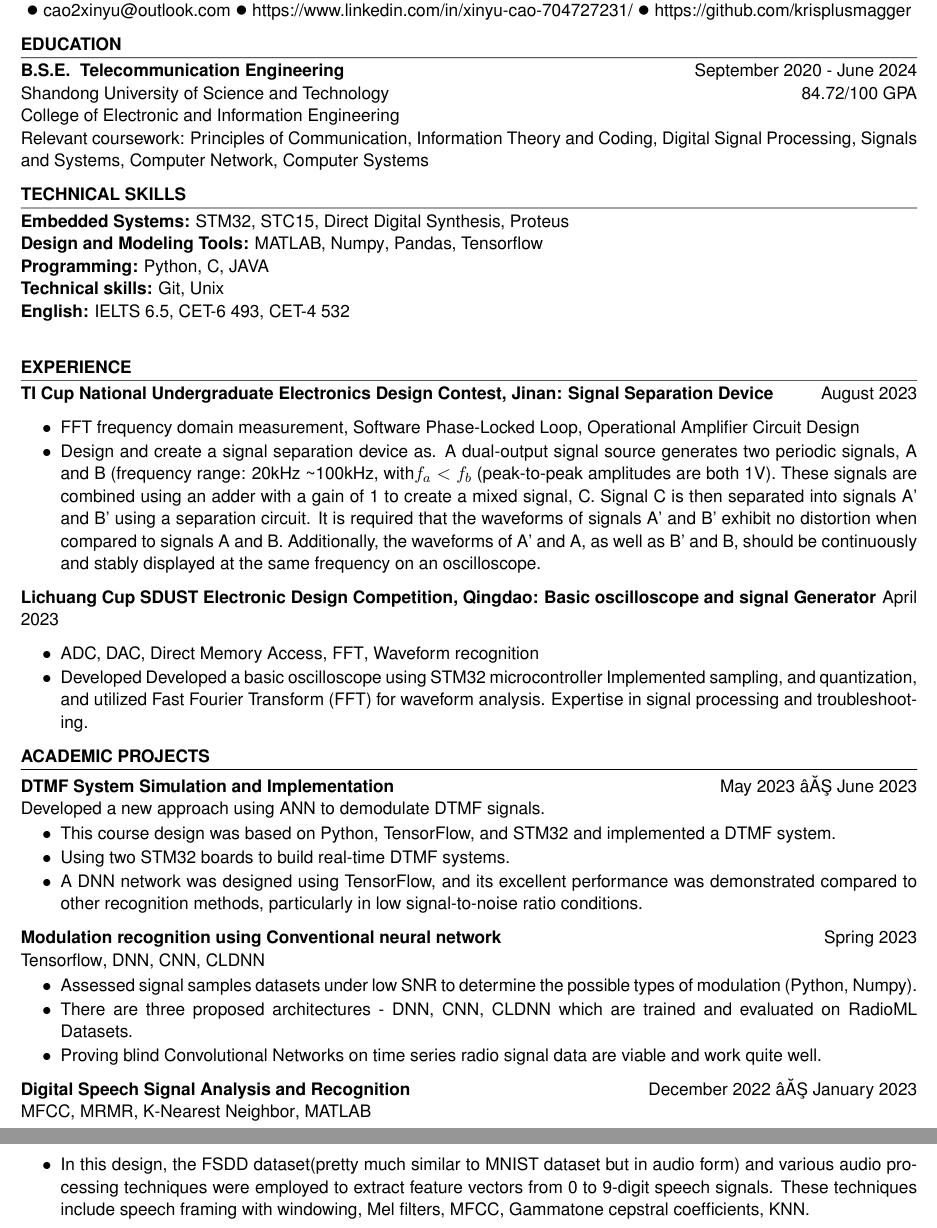
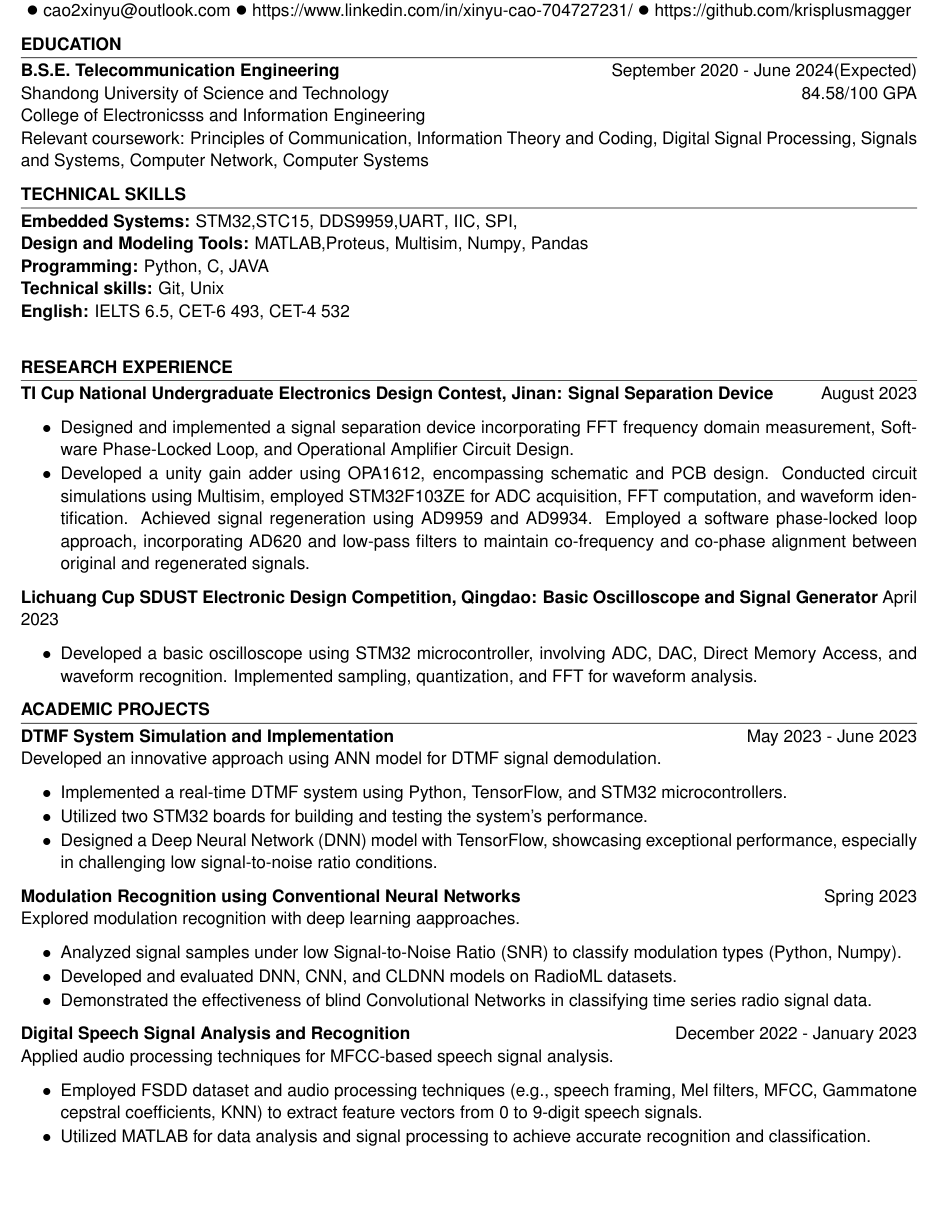
Before and after one commit to krisplusmagger/cv, a LaTeX CV (ASU Resume Template (1)/resume.tex): two parts of pages 1 and 2 of 2 before the commit and part of the page after it, the two joined at a grey line, cut so that both start at the same text, the shorter picture padded with empty space. The pictures show the PDF file ASU Resume Template (1)/resume.pdf that the author committed with the source.

Commit message:
altered something

```diff
--- a/ASU Resume Template (1)/resume.tex
+++ b/ASU Resume Template (1)/resume.tex
@@ -19,23 +18,23 @@
 
 \education{
     \educationItem[
-        university=Shandong University of Science and Technology{} {} ,
-        college=College of Electronic and Information Engineering{},
-        ,
+        university=Shandong University of Science and Technology,
+        college=College of Electronics and Information Engineering,
         graduation=September 2020 - June 2024(Expected),
         grade=84.58/100 GPA,
-        program=B.S.E.{ } Telecommunication Engineering,
-        coursework=Principles of Communication{,} Information Theory and Coding{,} Digital Signal Processing{,} Signals and Systems{,} Computer Network{,} Computer Systems{}     ]
+        program=B.S.E. Telecommunication Engineering,
+        coursework=Principles of Communication{,} Information Theory and Coding{,}	Digital Signal Processing{,}	Signals and Systems{,} Computer Network{,} Computer Systems
+    ]
 }
 
 \skills{
     \skillItem[
         category=Embedded Systems,
-        skills=STM32{,} STC15{,} DDS9959{,}	UART{,}	IIC{,} Proteus
+        skills=STM32{,}STC15{,} DDS9959{,}UART{,} IIC{,} SPI{,}
     ] \\
     \skillItem[
         category=Design and Modeling Tools,
-        skills=MATLAB{,} Numpy{,} Pandas{,} Tensorflow
+        skills=MATLAB{,}Proteus{,} Multisim{,} Numpy{,} Pandas, Tensorflow
     ] \\
     \skillItem[
         category=Programming,
@@ -47,86 +46,73 @@
     ] \\
     \skillItem[
         category=English,
-        skills=IELTS 6.5{,}  CET-6 493{,}  CET-4 532
+        skills=IELTS 6.5{,} CET-6 493{,} CET-4 532
     ] \\
 
 }
 
-\begin{workSection}{Experience}
-
+\begin{workSection}{Research Experience}
 
     \experienceItem[
-        company= TI Cup National Undergraduate Electronics Design Contest,
-        location=Jinan{} ,
+        company=TI Cup National Undergraduate Electronics Design Contest,
+        location=Jinan,
         position=Signal Separation Device,
         duration=August 2023
     ]
     \begin{itemize}
-        \itemsep -6pt {}
-        \item FFT frequency domain measurement{,} Software Phase-Locked Loop{,} Operational Amplifier Circuit Design
-        \item Implemented a unity gain adder using OPA1612, encompassing schematic and PCB design. Conducted circuit simulations using Multisim, employed STM32F103ZE for ADC acquisition, FFT computation, and waveform identification. Achieved signal regeneration using AD9959 and AD9934. Employed a software phase-locked loop approach, incorporating AD620 and low-pass filters to maintain co-frequency and co-phase alignment between original and regenerated signals.
-
-
+        \itemsep -6pt
+        \item Designed and implemented a signal separation device incorporating FFT frequency domain measurement, Software Phase-Locked Loop, and Operational Amplifier Circuit Design.
+        \item Developed a unity gain adder using OPA1612, encompassing schematic and PCB design. Conducted circuit simulations using Multisim, employed STM32F103ZE for ADC acquisition, FFT computation, and waveform identification. Achieved signal regeneration using AD9959 and AD9934. Employed a software phase-locked loop approach, incorporating AD620 and low-pass filters to maintain co-frequency and co-phase alignment between original and regenerated signals.
     \end{itemize}
 
     \experienceItem[
-        company= Lichuang Cup SDUST Electronic Design  Competition,
-        location=Qingdao{} ,
-        position= Basic oscilloscope and signal Generator,
+        company=Lichuang Cup SDUST Electronic Design Competition,
+        location=Qingdao,
+        position=Basic Oscilloscope and Signal Generator,
         duration=April 2023
     ]
     \begin{itemize}
-        \itemsep -6pt {}
-        \item ADC, DAC, Direct Memory Access{,} Waveform recognition
-        \item Developed a basic oscilloscope using STM32 microcontroller Implemented sampling, and quantization, and utilized Fast Fourier Transform (FFT) for waveform analysis. Expertise in signal processing and troubleshooting.
-
+        \itemsep -6pt
+        \item Developed a basic oscilloscope using STM32 microcontroller, involving ADC, DAC, Direct Memory Access, and waveform recognition. Implemented sampling, quantization, and FFT for waveform analysis.
     \end{itemize}
 
 \end{workSection}
+\begin{workSection}{Academic Projects}
 
-\begin{workSection}{Academic projects}
     \customItem[
-        title=DTMF System Simulation and Implementation
-        ,
+        title=DTMF System Simulation and Implementation,
         duration=May 2023 - June 2023,
-        keyHighlight=Developed a new approach using ANN model to demodulate DTMF signals.
+        keyHighlight=Developed an innovative approach using ANN model for DTMF signal demodulation.
     ]
     \begin{itemize}
-        \vspace{-0.5em}
-        \itemsep -6pt {}
-        \item This course design was based on Python, TensorFlow, and STM32 and implemented a DTMF system.
-        \item Using two STM32 boards to build real-time DTMF systems.
-        \item A DNN network was designed using TensorFlow, and its excellent performance was demonstrated compared to other recognition approaches, particularly in low signal-to-noise ratio conditions.
+        \itemsep -6pt
+        \item Implemented a real-time DTMF system using Python, TensorFlow, and STM32 microcontrollers.
+        \item Utilized two STM32 boards for building and testing the system's performance.
+        \item Designed a Deep Neural Network (DNN) model with TensorFlow, showcasing exceptional performance, especially in challenging low signal-to-noise ratio conditions.
     \end{itemize}
 
     \customItem[
-        title=Modulation recognition using Conventional neural network,
+        title=Modulation Recognition using Conventional Neural Networks,
         duration=Spring 2023,
-        keyHighlight= Tensorflow{,} DNN{,} CNN{,} CLDNN
+        keyHighlight=Explored modulation recognition with deep learning aapproaches.
     ]
     \begin{itemize}
-        \vspace{-0.5em}
-        \itemsep -6pt {}
-        \item Assessed signal samples datasets under low SNR to determine the possible types of modulation (Python{,} Numpy).
-        \item There are three proposed architectures - DNN{,} CNN{,} CLDNN which are trained and evaluated on RadioML Datasets.
-        \item Proving blind Convolutional Networks
-        on time series radio signal data are viable and work quite well.
+        \itemsep -6pt
+        \item Analyzed signal samples under low Signal-to-Noise Ratio (SNR) to classify modulation types (Python, Numpy).
+        \item Developed and evaluated DNN, CNN, and CLDNN models on RadioML datasets.
+        \item Demonstrated the effectiveness of blind Convolutional Networks in classifying time series radio signal data.
     \end{itemize}
 
     \customItem[
-        title= Digital Speech Signal Analysis and Recognition,
+        title=Digital Speech Signal Analysis and Recognition,
         duration=December 2022 - January 2023,
-        keyHighlight=MFCC{,} MRMR{,} K-Nearest Neighbor{,}
-        MATLAB
+        keyHighlight=Applied audio processing techniques for MFCC-based speech signal analysis.
     ]
-
     \begin{itemize}
-        \vspace{-0.5em}
-        \itemsep -6pt {}
-        \item In this design, the FSDD dataset(similar to MNIST dataset but in audio form) and various audio processing techniques were employed to extract feature vectors from 0 to 9-digit speech signals. These techniques include speech framing with windowing{,} Mel filters{,} MFCC{,} Gammatone cepstral coefficients{,} KNN.
-
+        \itemsep -6pt
+        \item Employed FSDD dataset and audio processing techniques (e.g., speech framing, Mel filters, MFCC, Gammatone cepstral coefficients, KNN) to extract feature vectors from 0 to 9-digit speech signals.
+        \item Utilized MATLAB for data analysis and signal processing to achieve accurate recognition and classification.
     \end{itemize}
 
 \end{workSection}
-
 \end{document}
```
Also changed, not shown: ASU Resume Template (1)/resume.pdf, ASU Resume Template (1)/resume.tex (7 more changed lines). Lines whose indentation alone changed are shown as unchanged.
